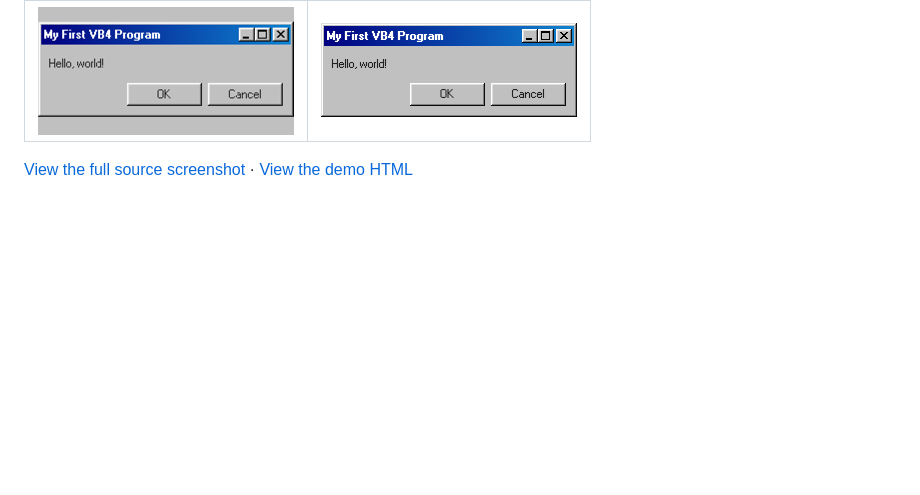
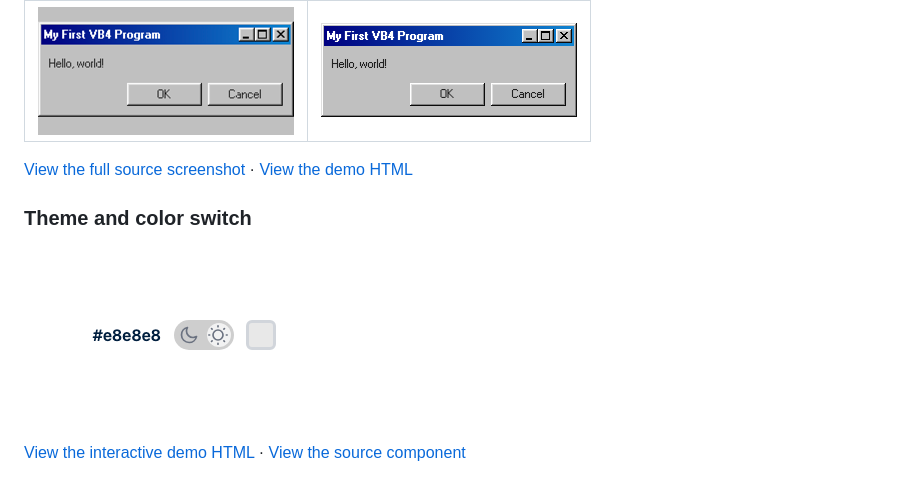
Before and after one commit to PCIEARIA/Steal-to-AI, a Markdown page: README.md, the part around the change. Rendered like a GitHub page; pictures changed too: demo/assets/theme-switch-comparison.png (added); blank space fills up the shorter version.

Commit message:
Add theme switch reconstruction demo

```diff
--- a/README.md
+++ b/README.md
@@ -130,3 +130,9 @@ Licensed under the [GNU General Public License v3.0 only](LICENSE).
 | [![Windows 98 dialog on the 98.css website](demo/assets/98-css-dialog-reference.png)](demo/assets/98-css-source.png) | [![Windows 98 dialog reconstructed on a white page](demo/assets/win98-window-comparison.png)](demo/win98-window.html) |
 
 [View the full source screenshot](demo/assets/98-css-source.png) · [View the demo HTML](demo/win98-window.html)
+
+### Theme and color switch
+
+[![Theme and color switch reconstructed from the captured component](demo/assets/theme-switch-comparison.png)](demo/theme-switch.html)
+
+[View the interactive demo HTML](demo/theme-switch.html) · [View the source component](https://uiverse.io/andrew-demchenk0/afraid-cougar-9)
```
Also changed, not shown: 1 other file.
